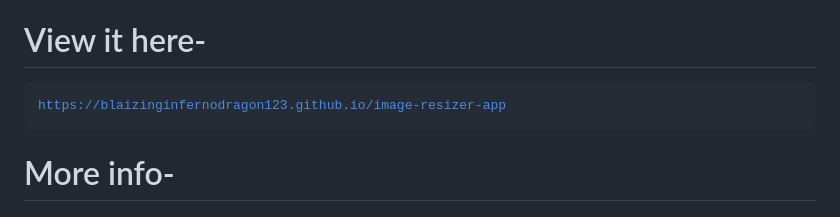
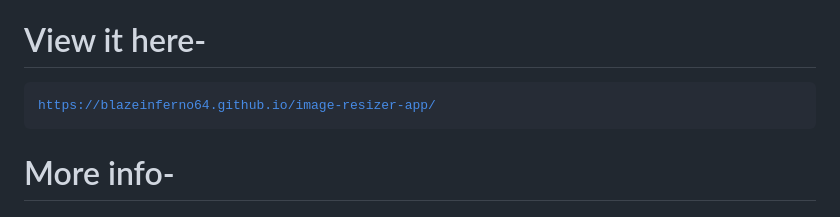
Before and after one commit to BlazeInferno64/image-resizer-app, a Markdown page: README.md, the part around one of its changes. Rendered like a GitHub page.

````diff
--- a/README.md
+++ b/README.md
@@ -7,6 +7,6 @@ Hello everyone, in this repository I'm going to show you all how to make a image
 
 ```
-https://blaizinginfernodragon123.github.io/image-resizer-app
+https://blazeinferno64.github.io/image-resizer-app/
 ```
 </a>
 
````
Also changed, not shown: other parts of README.md (+1 -1 lines).
